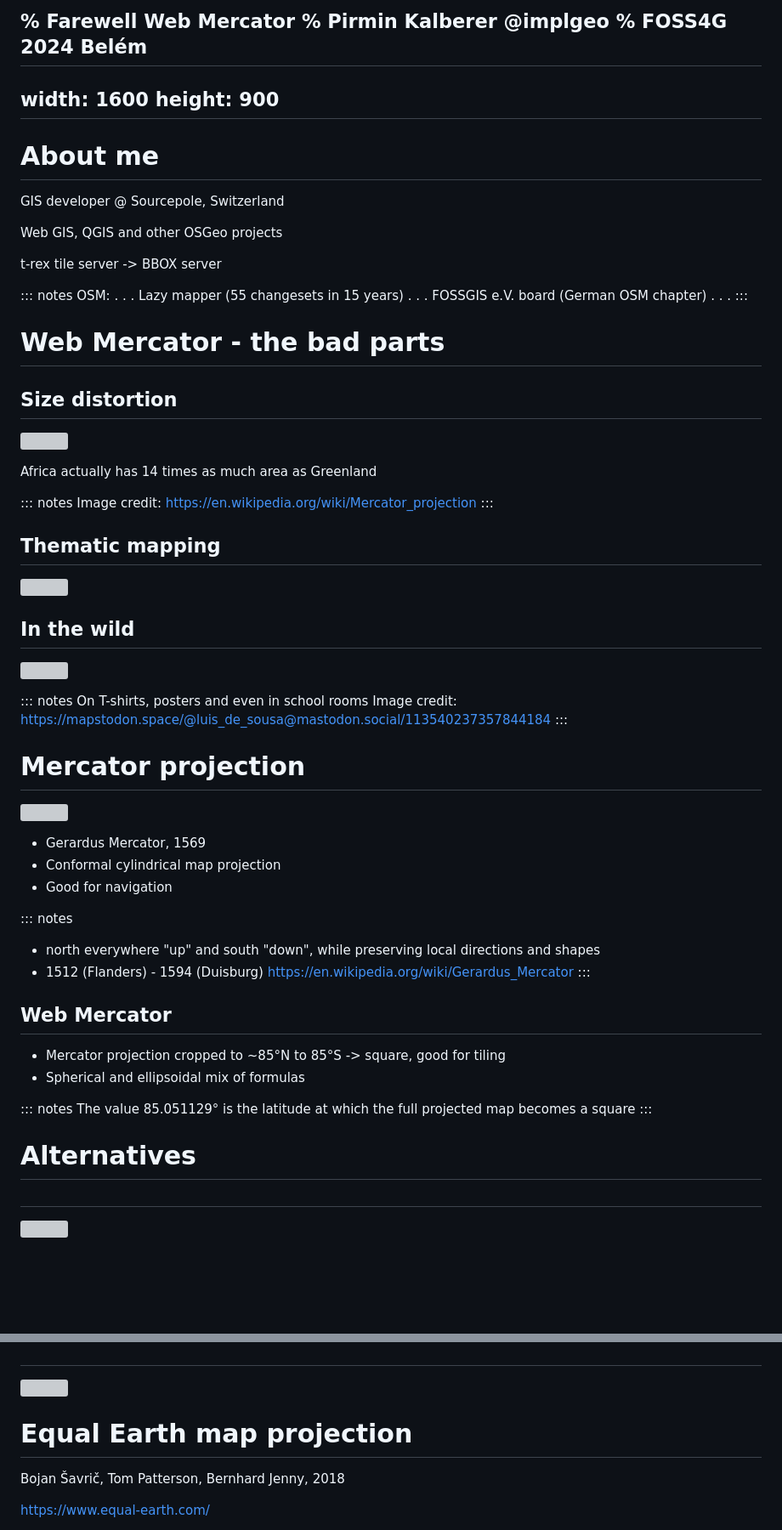
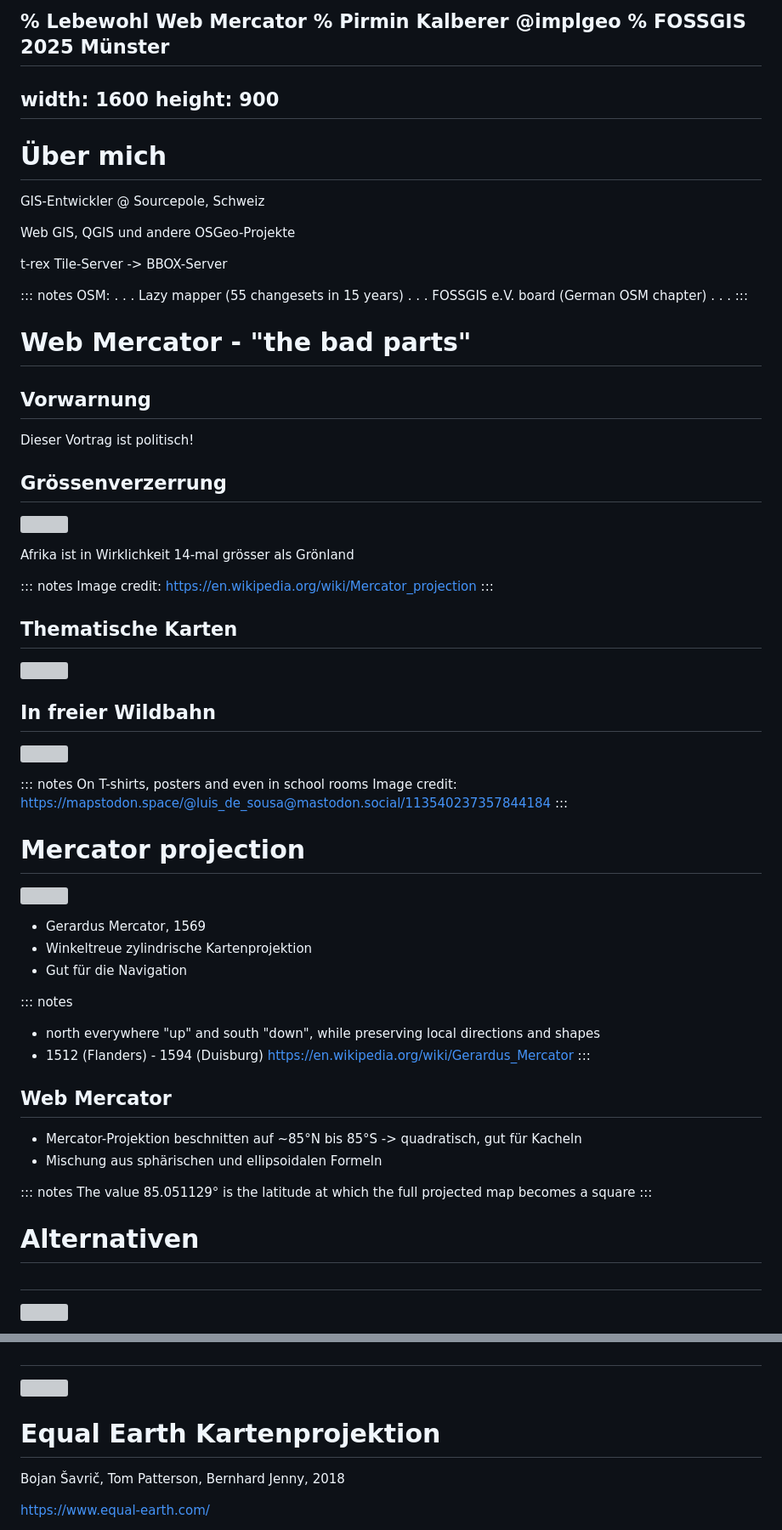
Before and after one commit to pka/farewell-web-mercator, a Markdown page: slides.md, 2 parts joined by grey strips. Shown: that part at 85% size. GitHub-like rendering; blank space fills up the shorter version; grey boxes are pictures that could not be loaded.

Commit message:
German translation for FOSSGIS 2025

```diff
--- a/slides.md
+++ b/slides.md
@@ -1,18 +1,18 @@
-% Farewell Web Mercator
+% Lebewohl Web Mercator
 % Pirmin Kalberer @implgeo
-% FOSS4G 2024 Belém
+% FOSSGIS 2025 Münster
 ---
 width: 1600
 height: 900
 ---
 
-# About me
+# Über mich
 
-GIS developer @ Sourcepole, Switzerland
+GIS-Entwickler @ Sourcepole, Schweiz
 
-Web GIS, QGIS and other OSGeo projects
+Web GIS, QGIS und andere OSGeo-Projekte
 
-t-rex tile server -> BBOX server
+t-rex Tile-Server -> BBOX-Server
 
 ::: notes
 OSM:
@@ -23,23 +23,27 @@ FOSSGIS e.V. board (German OSM chapter)
 . . .
 :::
 
-# Web Mercator - the bad parts
+# Web Mercator - "the bad parts"
 
-## Size distortion
+## Vorwarnung
+
+Dieser Vortrag ist politisch!
+
+## Grössenverzerrung
 
 ![](images/mercator-size-distortion-animated.gif)
 
-Africa actually has 14 times as much area as Greenland
+Afrika ist in Wirklichkeit 14-mal grösser als Grönland
 
 ::: notes
 Image credit: https://en.wikipedia.org/wiki/Mercator_projection
 :::
 
-## Thematic mapping
+## Thematische Karten
 
 ![](images/webmercator-osm-membership.png)
 
-## In the wild
+## In freier Wildbahn
 
 ![](images/webmercator-skynews.jpg)
 
@@ -54,8 +58,8 @@ Image credit: https://mapstodon.space/@luis_de_sousa@mastodon.social/11354023735
 ![](images/mercator-portrait.jpg)
 
 * Gerardus Mercator, 1569
-* Conformal cylindrical map projection
-* Good for navigation
+* Winkeltreue zylindrische Kartenprojektion
+* Gut für die Navigation
 
 ::: notes
 * north everywhere "up" and south "down", while preserving local directions and shapes
@@ -65,15 +69,15 @@ Image credit: https://mapstodon.space/@luis_de_sousa@mastodon.social/11354023735
 
 ## Web Mercator
 
-* Mercator projection cropped to ~85°N to 85°S
-  -> square, good for tiling
-* Spherical and ellipsoidal mix of formulas
+* Mercator-Projektion beschnitten auf ~85°N bis 85°S
+-> quadratisch, gut für Kacheln
+* Mischung aus sphärischen und ellipsoidalen Formeln
 
 ::: notes
 The value 85.051129° is the latitude at which the full projected map becomes a square
 :::
 
-# Alternatives
+# Alternativen
 
 ##
 
@@ -111,7 +115,7 @@ XKCD
 
 ![](images/equal-earth-etopo1.jpg)
 
-# Equal Earth map projection
+# Equal Earth Kartenprojektion
 
 Bojan Šavrič, Tom Patterson, Bernhard Jenny, 2018
 
```
Also changed, not shown: other parts of slides.md (+29 -30 lines).
